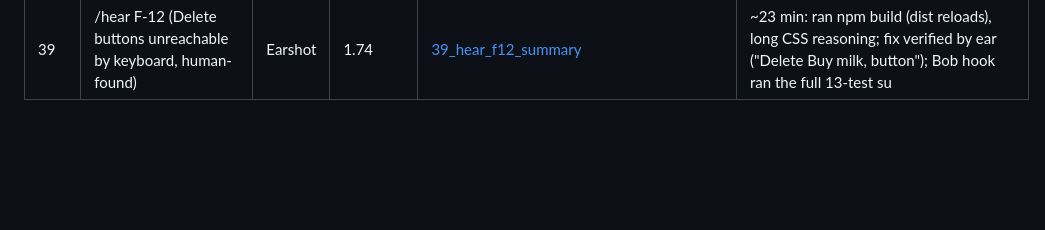
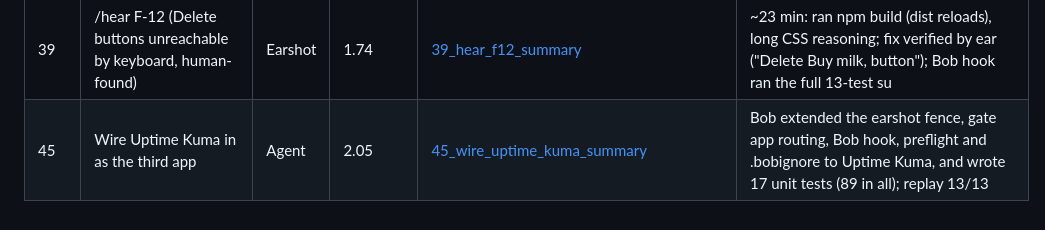
Before and after one commit to py-tr/earshot, a Markdown page: bob_sessions/INDEX.md, the part around the change. Rendered like a GitHub page; blank space fills up the shorter version.

Commit message:
Task 45 screenshot and index row

```diff
--- a/bob_sessions/INDEX.md
+++ b/bob_sessions/INDEX.md
@@ -65,3 +65,4 @@ One row per Bob task in this build, in order. Every task ran in IBM Bob IDE on a
 | 37 | /hear F-10 with tightened instructions | Earshot | 0.575 | [37_hear_f10_label_and_test_summary](pytr_task37_hear_f10_label_and_test_summary.png) | one clean listen (TOP, Tab ×9); label "Book Earth to Mars, Jan 01, 2099"; Bob wrote the F-10 test; gate 11/11 via the git hook (Bob hook ski |
 | 38 | /earshot http://localhost:7002/ (TodoMVC, second app) | Earshot Run | 1.19 | [38_earshot_run_todomvc_summary](pytr_task38_earshot_run_todomvc_summary.png) | sweep with typing, triage (human accepted S-02/S-03), F-11 fix in a subtask (aria-label={title}), verified, test written; sweep file overwro |
 | 39 | /hear F-12 (Delete buttons unreachable by keyboard, human-found) | Earshot | 1.74 | [39_hear_f12_summary](pytr_task39_hear_f12_summary.png) | ~23 min: ran npm build (dist reloads), long CSS reasoning; fix verified by ear ("Delete Buy milk, button"); Bob hook ran the full 13-test su |
+| 45 | Wire Uptime Kuma in as the third app | Agent | 2.05 | [45_wire_uptime_kuma_summary](pytr_task45_wire_uptime_kuma_summary.png) | Bob extended the earshot fence, gate app routing, Bob hook, preflight and .bobignore to Uptime Kuma, and wrote 17 unit tests (89 in all); replay 13/13 |
```
Also changed, not shown: bob_sessions/pytr_task45_wire_uptime_kuma_summary.png (added).
